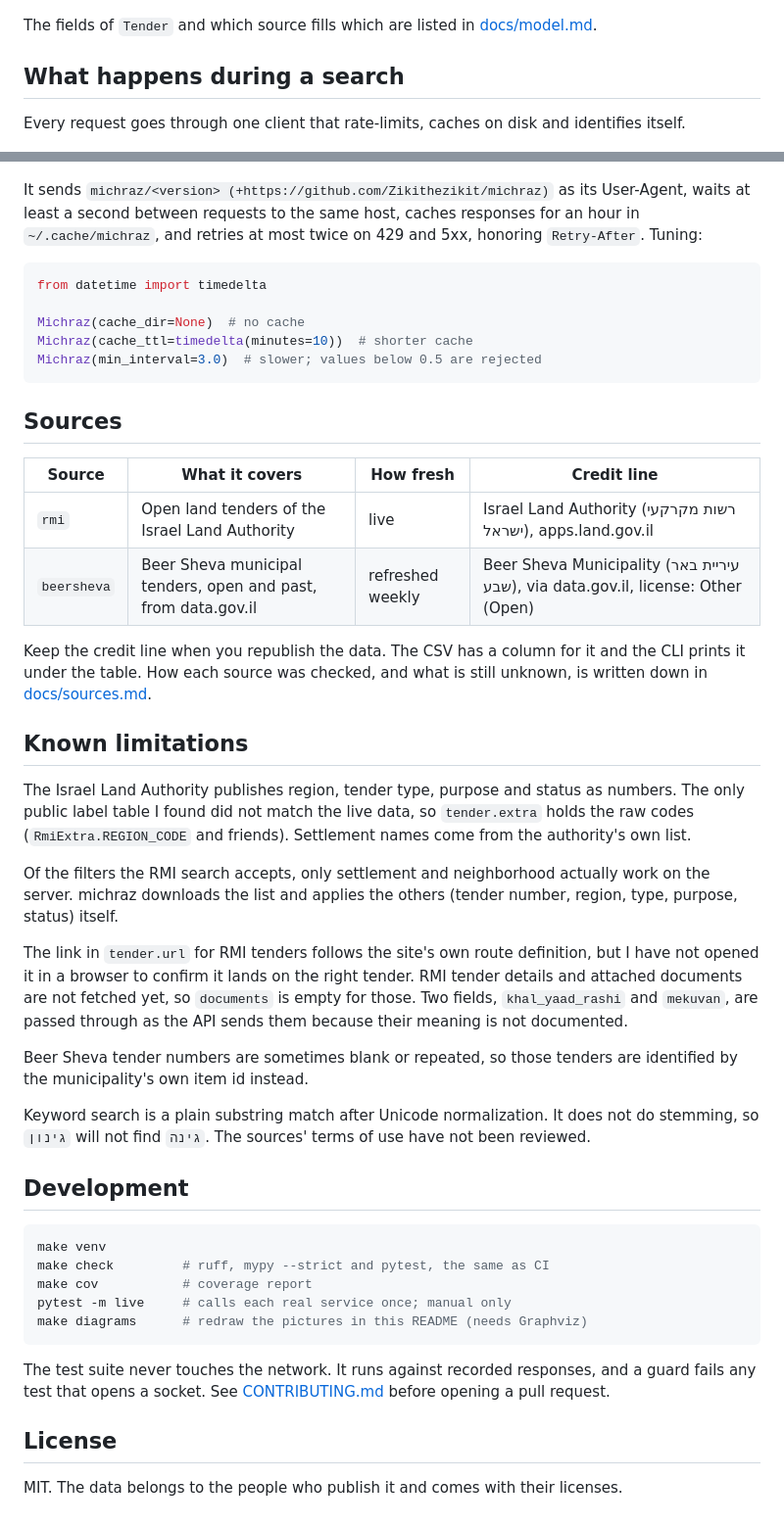
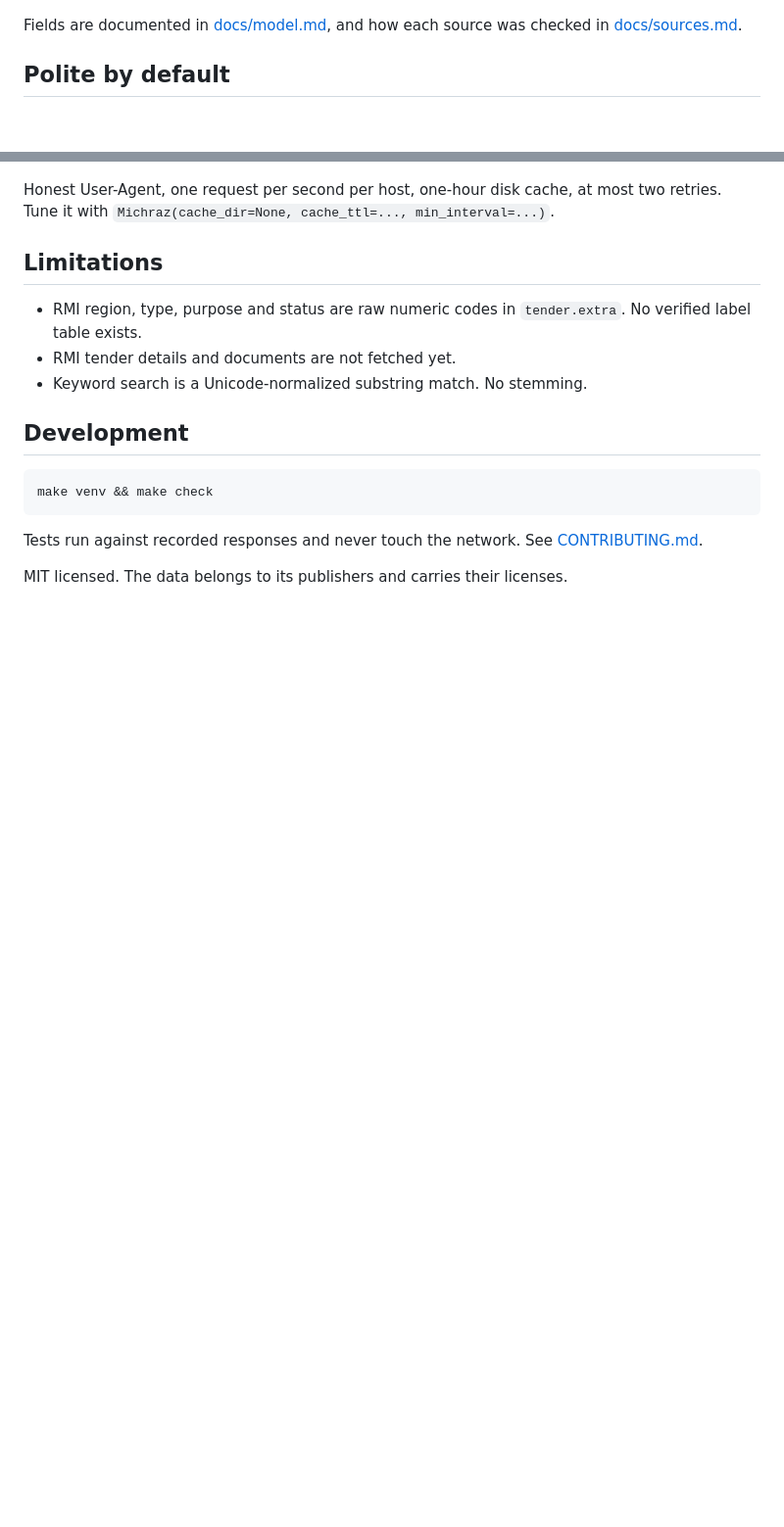
Before and after one commit to Zikithezikit/michraz, a Markdown page: README.md, 2 parts joined by grey strips. Shown at 98% size. Drawn GitHub-style; blank space fills up the shorter version.

````diff
--- a/README.md
+++ b/README.md
@@ -115,71 +57,29 @@ yields `Tender` objects. Pass it to `Michraz([MySource()])` and it takes part in
 
 ![Classes](https://raw.githubusercontent.com/Zikithezikit/michraz/main/docs/images/classes.png)
 
-The fields of `Tender` and which source fills which are listed in
-[docs/model.md](https://github.com/Zikithezikit/michraz/blob/main/docs/model.md).
+Fields are documented in [docs/model.md](https://github.com/Zikithezikit/michraz/blob/main/docs/model.md), and how
+each source was checked in [docs/sources.md](https://github.com/Zikithezikit/michraz/blob/main/docs/sources.md).
 
-## What happens during a search
-
-Every request goes through one client that rate-limits, caches on disk and identifies itself.
+## Polite by default
 
 ![Request flow](https://raw.githubusercontent.com/Zikithezikit/michraz/main/docs/images/request_flow.png)
 
-It sends `michraz/<version> (+https://github.com/Zikithezikit/michraz)` as its User-Agent, waits at least a second
-between requests to the same host, caches responses for an hour in `~/.cache/michraz`, and retries at most twice on
-429 and 5xx, honoring `Retry-After`. Tuning:
+Honest User-Agent, one request per second per host, one-hour disk cache, at most two retries. Tune it with
+`Michraz(cache_dir=None, cache_ttl=..., min_interval=...)`.
 
-```python
-from datetime import timedelta
+## Limitations
 
-Michraz(cache_dir=None)  # no cache
-Michraz(cache_ttl=timedelta(minutes=10))  # shorter cache
-Michraz(min_interval=3.0)  # slower; values below 0.5 are rejected
-```
-
-## Sources
-
-| Source | What it covers | How fresh | Credit line |
-|--------|----------------|-----------|-------------|
-| `rmi` | Open land tenders of the Israel Land Authority | live | Israel Land Authority (רשות מקרקעי ישראל), apps.land.gov.il |
-| `beersheva` | Beer Sheva municipal tenders, open and past, from data.gov.il | refreshed weekly | Beer Sheva Municipality (עיריית באר שבע), via data.gov.il, license: Other (Open) |
-
-Keep the credit line when you republish the data. The CSV has a column for it and the CLI prints it under the table. How each source was checked, and what is still unknown, is written down in
-[docs/sources.md](https://github.com/Zikithezikit/michraz/blob/main/docs/sources.md).
-
-## Known limitations
-
-The Israel Land Authority publishes region, tender type, purpose and status as numbers. The only public label table
-I found did not match the live data, so `tender.extra` holds the raw codes (`RmiExtra.REGION_CODE` and friends). Settlement names come from the
-authority's own list.
-
-Of the filters the RMI search accepts, only settlement and neighborhood actually work on the server. michraz
-downloads the list and applies the others (tender number, region, type, purpose, status) itself.
-
-The link in `tender.url` for RMI tenders follows the site's own route definition, but I have not opened it in a
-browser to confirm it lands on the right tender. RMI tender details and attached documents are not fetched yet, so
-`documents` is empty for those. Two fields, `khal_yaad_rashi` and `mekuvan`, are passed through as the API sends them
-because their meaning is not documented.
-
-Beer Sheva tender numbers are sometimes blank or repeated, so those tenders are identified by the municipality's own
-item id instead.
-
-Keyword search is a plain substring match after Unicode normalization. It does not do stemming, so `גינון` will not
-find `גינה`. The sources' terms of use have not been reviewed.
+- RMI region, type, purpose and status are raw numeric codes in `tender.extra`. No verified label table exists.
+- RMI tender details and documents are not fetched yet.
+- Keyword search is a Unicode-normalized substring match. No stemming.
 
 ## Development
 
 ```bash
-make venv
-make check         # ruff, mypy --strict and pytest, the same as CI
-make cov           # coverage report
-pytest -m live     # calls each real service once; manual only
-make diagrams      # redraw the pictures in this README (needs Graphviz)
+make venv && make check
 ```
 
-The test suite never touches the network. It runs against recorded responses, and a guard fails any test that opens
-a socket. See [CONTRIBUTING.md](https://github.com/Zikithezikit/michraz/blob/main/CONTRIBUTING.md) before opening a
-pull request.
+Tests run against recorded responses and never touch the network. See
+[CONTRIBUTING.md](https://github.com/Zikithezikit/michraz/blob/main/CONTRIBUTING.md).
 
-## License
-
-MIT. The data belongs to the people who publish it and comes with their licenses.
+MIT licensed. The data belongs to its publishers and carries their licenses.
````
Also changed, not shown: other parts of README.md (+24 -82 lines), .github/pull_request_template.md (+1 -1 lines), AGENTS.md (deleted, +0 -29 lines), CLAUDE.md (deleted, +0 -36 lines), docs/images/cli.png (added), 2 other files.
